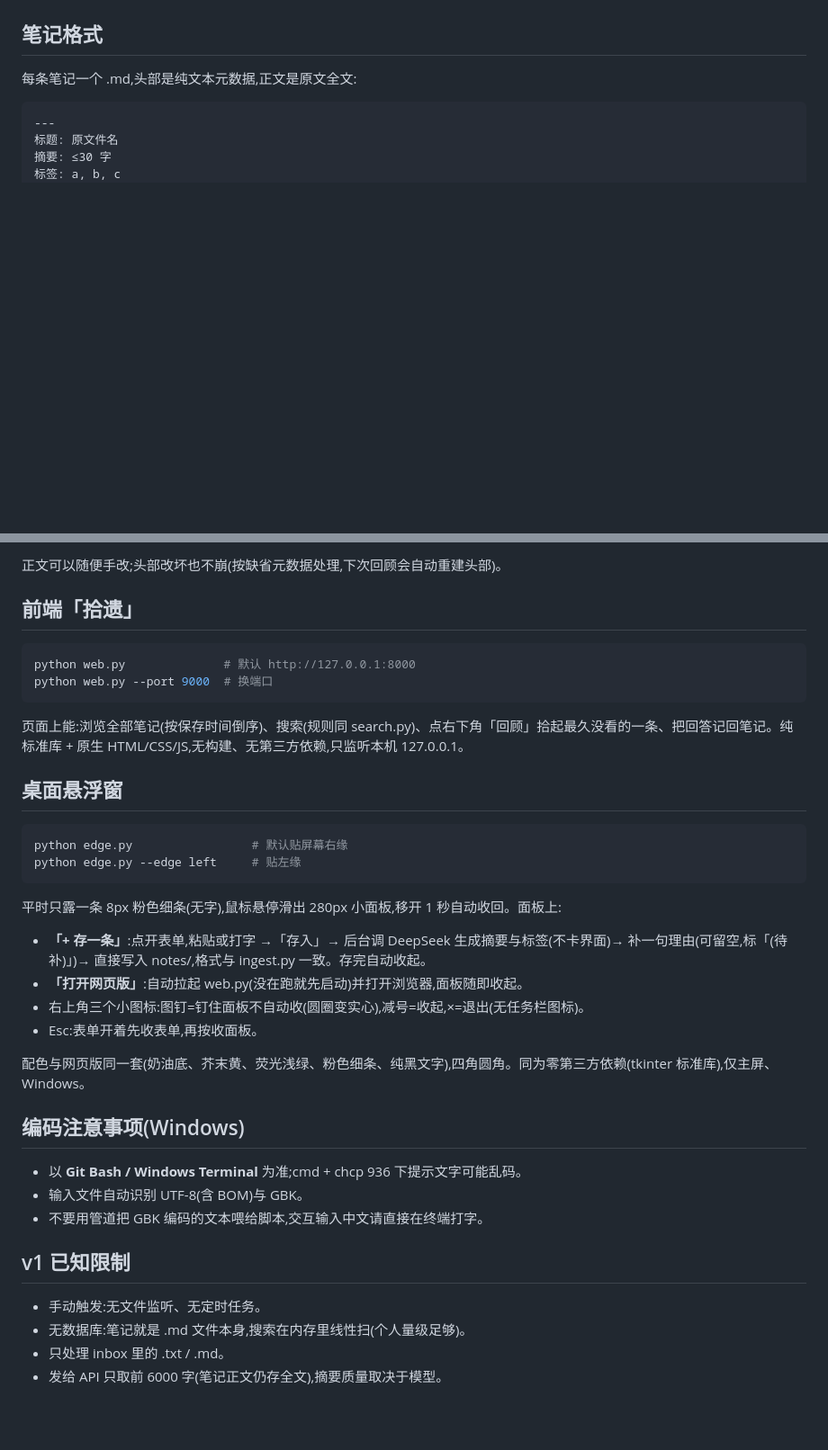
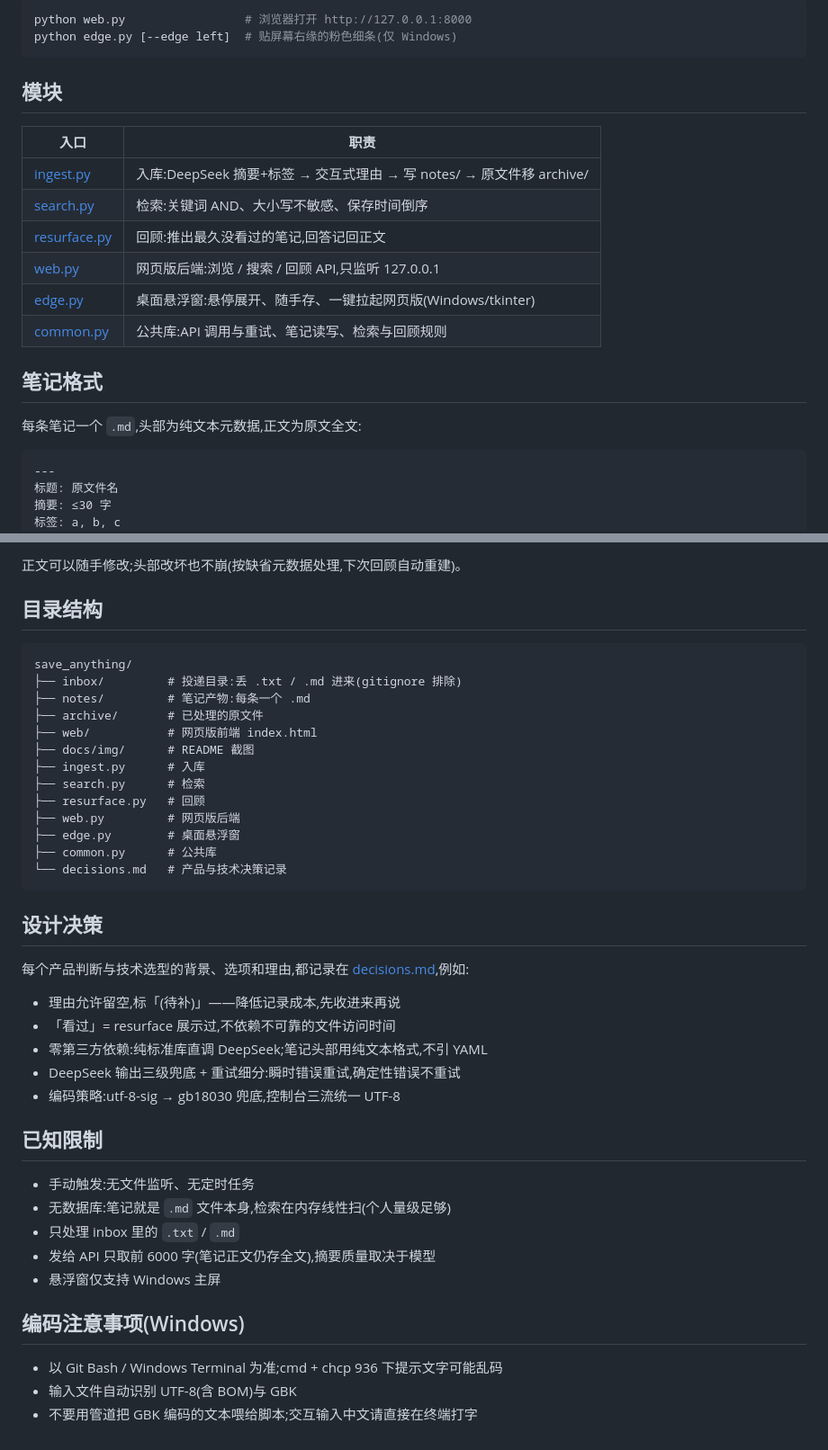
Before and after one commit to hellowordwerrr/save_anything, a Markdown page: README.md, 2 parts joined by grey strips. Shown: that part at 90% size. Drawn GitHub-style; blank space fills up the shorter version.

````diff
--- a/README.md
+++ b/README.md
@@ -39,7 +56,22 @@ DeepSeek API key 两种给法(取其一):
+```bash
+python web.py                 # 浏览器打开 http://127.0.0.1:8000
+python edge.py [--edge left]  # 贴屏幕右缘的粉色细条(仅 Windows)
+```
+
+## 模块
+
+| 入口 | 职责 |
+| --- | --- |
+| [ingest.py](ingest.py) | 入库:DeepSeek 摘要+标签 → 交互式理由 → 写 notes/ → 原文件移 archive/ |
+| [search.py](search.py) | 检索:关键词 AND、大小写不敏感、保存时间倒序 |
+| [resurface.py](resurface.py) | 回顾:推出最久没看过的笔记,回答记回正文 |
+| [web.py](web.py) | 网页版后端:浏览 / 搜索 / 回顾 API,只监听 127.0.0.1 |
+| [edge.py](edge.py) | 桌面悬浮窗:悬停展开、随手存、一键拉起网页版(Windows/tkinter) |
+| [common.py](common.py) | 公共库:API 调用与重试、笔记读写、检索与回顾规则 |
 
 ## 笔记格式
 
-每条笔记一个 .md,头部是纯文本元数据,正文是原文全文:
+每条笔记一个 `.md`,头部为纯文本元数据,正文为原文全文:
 
 ```
 ---
@@ -56,41 +88,45 @@ DeepSeek API key 两种给法(取其一):
 ```
 
-正文可以随便手改;头部改坏也不崩(按缺省元数据处理,下次回顾会自动重建头部)。
+正文可以随手修改;头部改坏也不崩(按缺省元数据处理,下次回顾自动重建)。
 
-## 前端「拾遗」
+## 目录结构
 
-```bash
-python web.py              # 默认 http://127.0.0.1:8000
-python web.py --port 9000  # 换端口
+```
+save_anything/
+├── inbox/         # 投递目录:丢 .txt / .md 进来(gitignore 排除)
+├── notes/         # 笔记产物:每条一个 .md
+├── archive/       # 已处理的原文件
+├── web/           # 网页版前端 index.html
+├── docs/img/      # README 截图
+├── ingest.py      # 入库
+├── search.py      # 检索
+├── resurface.py   # 回顾
+├── web.py         # 网页版后端
+├── edge.py        # 桌面悬浮窗
+├── common.py      # 公共库
+└── decisions.md   # 产品与技术决策记录
 ```
 
-页面上能:浏览全部笔记(按保存时间倒序)、搜索(规则同 search.py)、点右下角「回顾」拾起最久没看的一条、把回答记回笔记。纯标准库 + 原生 HTML/CSS/JS,无构建、无第三方依赖,只监听本机 127.0.0.1。
+## 设计决策
 
-## 桌面悬浮窗
+每个产品判断与技术选型的背景、选项和理由,都记录在 [decisions.md](decisions.md),例如:
 
-```bash
-python edge.py                 # 默认贴屏幕右缘
-python edge.py --edge left     # 贴左缘
-```
+- 理由允许留空,标「(待补)」——降低记录成本,先收进来再说
+- 「看过」= resurface 展示过,不依赖不可靠的文件访问时间
+- 零第三方依赖:纯标准库直调 DeepSeek;笔记头部用纯文本格式,不引 YAML
+- DeepSeek 输出三级兜底 + 重试细分:瞬时错误重试,确定性错误不重试
+- 编码策略:utf-8-sig → gb18030 兜底,控制台三流统一 UTF-8
 
-平时只露一条 8px 粉色细条(无字),鼠标悬停滑出 280px 小面板,移开 1 秒自动收回。面板上:
+## 已知限制
 
-- **「+ 存一条」**:点开表单,粘贴或打字 →「存入」→ 后台调 DeepSeek 生成摘要与标签(不卡界面)→ 补一句理由(可留空,标「(待补)」)→ 直接写入 notes/,格式与 ingest.py 一致。存完自动收起。
-- **「打开网页版」**:自动拉起 web.py(没在跑就先启动)并打开浏览器,面板随即收起。
-- 右上角三个小图标:图钉=钉住面板不自动收(圆圈变实心),减号=收起,×=退出(无任务栏图标)。
-- Esc:表单开着先收表单,再按收面板。
-
-配色与网页版同一套(奶油底、芥末黄、荧光浅绿、粉色细条、纯黑文字),四角圆角。同为零第三方依赖(tkinter 标准库),仅主屏、Windows。
+- 手动触发:无文件监听、无定时任务
+- 无数据库:笔记就是 `.md` 文件本身,检索在内存线性扫(个人量级足够)
+- 只处理 inbox 里的 `.txt` / `.md`
+- 发给 API 只取前 6000 字(笔记正文仍存全文),摘要质量取决于模型
+- 悬浮窗仅支持 Windows 主屏
 
 ## 编码注意事项(Windows)
 
-- 以 **Git Bash / Windows Terminal** 为准;cmd + chcp 936 下提示文字可能乱码。
-- 输入文件自动识别 UTF-8(含 BOM)与 GBK。
-- 不要用管道把 GBK 编码的文本喂给脚本,交互输入中文请直接在终端打字。
-
-## v1 已知限制
-
-- 手动触发:无文件监听、无定时任务。
-- 无数据库:笔记就是 .md 文件本身,搜索在内存里线性扫(个人量级足够)。
-- 只处理 inbox 里的 .txt / .md。
-- 发给 API 只取前 6000 字(笔记正文仍存全文),摘要质量取决于模型。
+- 以 Git Bash / Windows Terminal 为准;cmd + chcp 936 下提示文字可能乱码
+- 输入文件自动识别 UTF-8(含 BOM)与 GBK
+- 不要用管道把 GBK 编码的文本喂给脚本;交互输入中文请直接在终端打字
````
Also changed, not shown: other parts of README.md (+45 -28 lines), notes/Tailwind4.md (added, +9 -0 lines), notes/分体键盘.md (added, +9 -0 lines), notes/本地优先.md (added, +10 -0 lines), notes/番茄工作法.txt.md (added, +9 -0 lines), notes/费曼学习法.txt.md (added, +9 -0 lines), docs/img/web.png (added), 1 other file.
